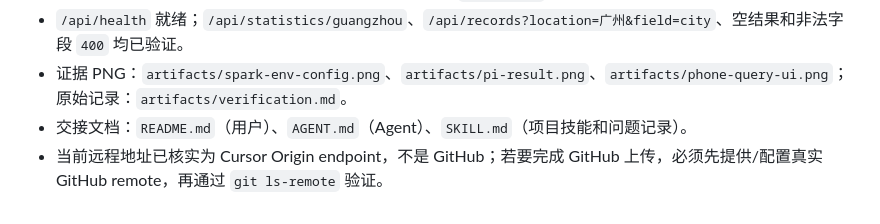
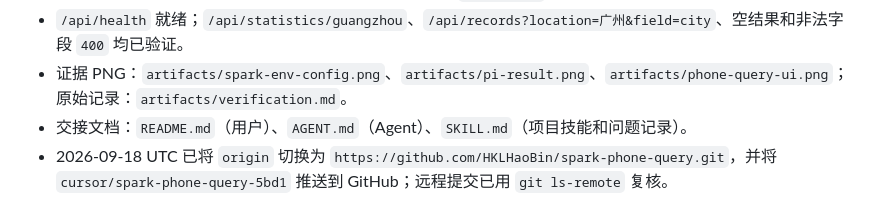
Before and after one commit to HKLHaoBin/spark-phone-query, a Markdown page: memory-graph.md, the part around the change. Drawn GitHub-style.

```diff
--- a/memory-graph.md
+++ b/memory-graph.md
@@ -56,4 +56,4 @@ SKILL.md ──> 本项目的环境排障记录和迁移技能
 - `/api/health` 就绪；`/api/statistics/guangzhou`、`/api/records?location=广州&field=city`、空结果和非法字段 `400` 均已验证。
 - 证据 PNG：`artifacts/spark-env-config.png`、`artifacts/pi-result.png`、`artifacts/phone-query-ui.png`；原始记录：`artifacts/verification.md`。
 - 交接文档：`README.md`（用户）、`AGENT.md`（Agent）、`SKILL.md`（项目技能和问题记录）。
-- 当前远程地址已核实为 Cursor Origin endpoint，不是 GitHub；若要完成 GitHub 上传，必须先提供/配置真实 GitHub remote，再通过 `git ls-remote` 验证。
+- 2026-09-18 UTC 已将 `origin` 切换为 `https://github.com/HKLHaoBin/spark-phone-query.git`，并将 `cursor/spark-phone-query-5bd1` 推送到 GitHub；远程提交已用 `git ls-remote` 复核。
```
Also changed, not shown: AGENT.md (+1 -1 lines), SKILL.md (+1 -1 lines).
